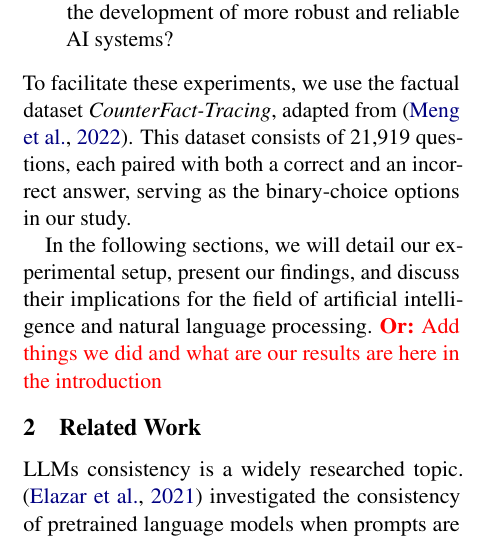
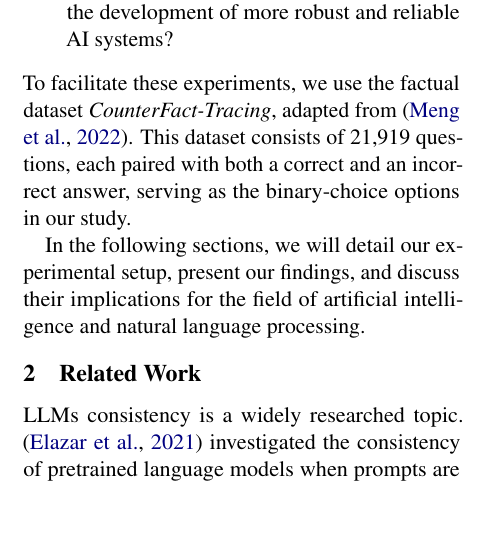
Before and after one commit to nirendy/llm-susceptibility-to-induced-doubt, a LaTeX paper (final_submission/NLP_Project/main.tex, which reads final_submission/NLP_Project/sections/1.introduction.tex): part of one column of page 1 of 11, cut so that both start at the same text, the shorter picture padded with empty space. Compiled offline with pdfLaTeX.

Commit message:
intro clean

```diff
--- a/final_submission/NLP_Project/sections/1.introduction.tex
+++ b/final_submission/NLP_Project/sections/1.introduction.tex
@@ -10,9 +10,6 @@ Through this methodology, we aim to investigate several key questions:
 \item How do these effects vary across different LLM architectures of comparable size, and what does this reveal about their underlying mechanisms?
 \item What are the implications of these findings for the development of more robust and reliable AI systems?
 \end{enumerate}
-% By systematically applying these iterative prompting techniques to various LLM architectures, we seek to gain insights into the malleability of LLM responses and the potential for guiding or manipulating their outputs. This research has significant implications for improving the reliability of AI-generated content, understanding the limitations of current LLM architectures, and developing more sophisticated interaction protocols for AI systems.
-% Our findings contribute to the growing body of knowledge on LLM behavior and offer practical considerations for developers, researchers, and users of AI language models. The results of this study may inform strategies for fine-tuning LLMs, designing more effective prompting techniques, and creating safeguards against potential manipulation of AI systems. Moreover, by comparing different models of similar size, we aim to identify architectural features that may influence susceptibility to various types of feedback, potentially guiding future developments in LLM design.
 To facilitate these experiments, we use the factual dataset \textit{CounterFact-Tracing}, adapted from \cite{meng2022locating}. This dataset consists of 21,919 questions, each paired with both a correct and an incorrect answer, serving as the binary-choice options in our study.
 
 In the following sections, we will detail our experimental setup, present our findings, and discuss their implications for the field of artificial intelligence and natural language processing.
-\olc{Add things we did and what are our results are here in the introduction}
```
